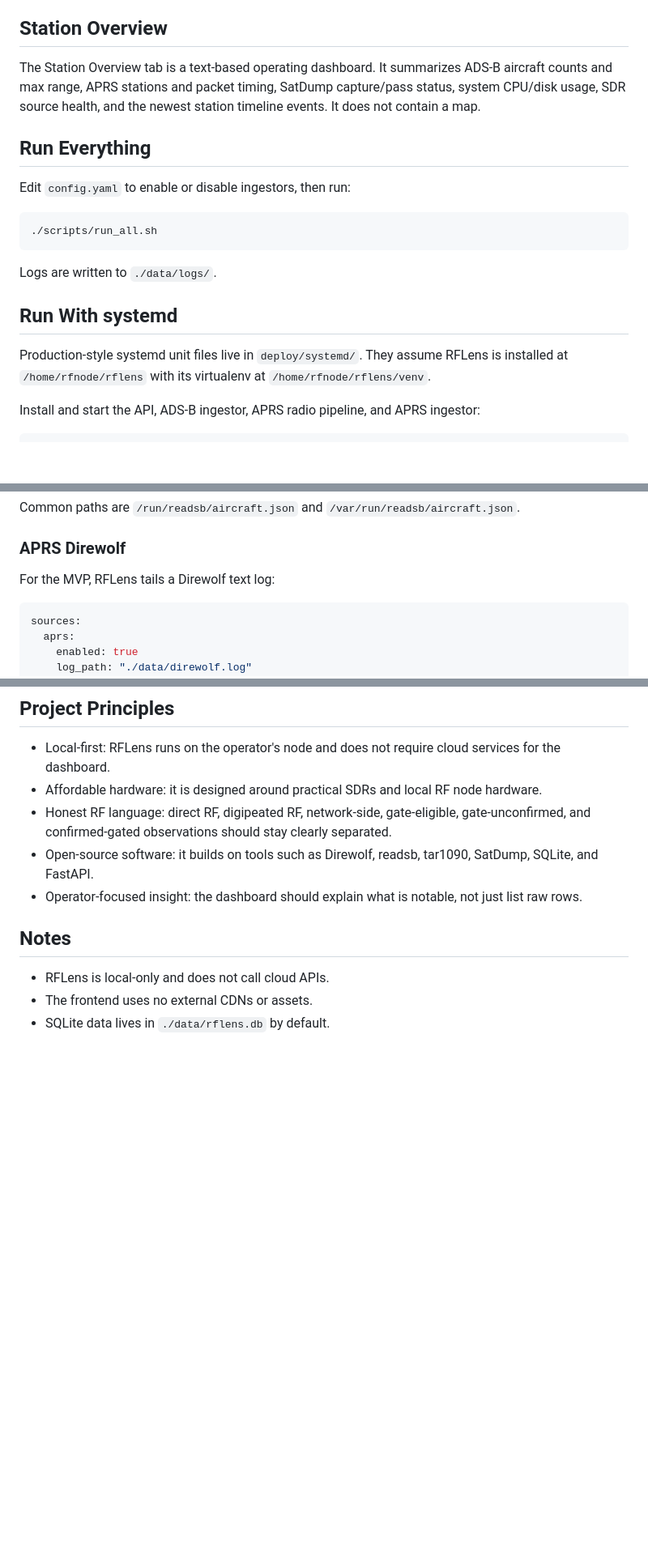
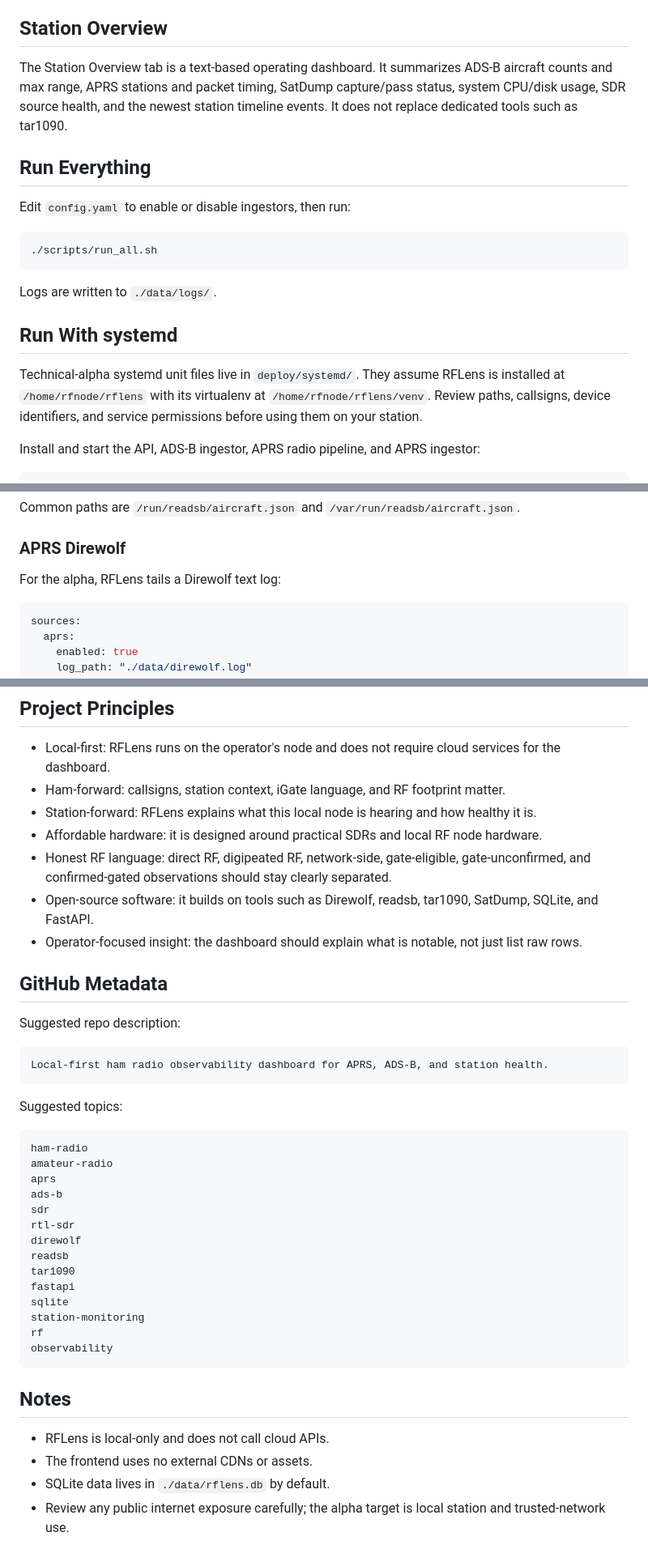
Before and after one commit to gregapackard/rflens, a Markdown page: README.md, 3 parts joined by grey strips. Shown at 81% size. Drawn GitHub-style; blank space fills up the shorter version.

````diff
--- a/README.md
+++ b/README.md
@@ -105,7 +124,7 @@ If `adsb_ui.enabled` is false or `adsb_ui.url` is empty, RFLens shows a setup me
 
 ## Station Overview
 
-The Station Overview tab is a text-based operating dashboard. It summarizes ADS-B aircraft counts and max range, APRS stations and packet timing, SatDump capture/pass status, system CPU/disk usage, SDR source health, and the newest station timeline events. It does not contain a map.
+The Station Overview tab is a text-based operating dashboard. It summarizes ADS-B aircraft counts and max range, APRS stations and packet timing, SatDump capture/pass status, system CPU/disk usage, SDR source health, and the newest station timeline events. It does not replace dedicated tools such as tar1090.
 
 ## Run Everything
 
@@ -119,7 +138,7 @@ Logs are written to `./data/logs/`.
 
 ## Run With systemd
 
-Production-style systemd unit files live in `deploy/systemd/`. They assume RFLens is installed at `/home/rfnode/rflens` with its virtualenv at `/home/rfnode/rflens/venv`.
+Technical-alpha systemd unit files live in `deploy/systemd/`. They assume RFLens is installed at `/home/rfnode/rflens` with its virtualenv at `/home/rfnode/rflens/venv`. Review paths, callsigns, device identifiers, and service permissions before using them on your station.
 
 Install and start the API, ADS-B ingestor, APRS radio pipeline, and APRS ingestor:
 
@@ -187,7 +206,7 @@ Common paths are `/run/readsb/aircraft.json` and `/var/run/readsb/aircraft.json`
 
 ### APRS Direwolf
 
-For the MVP, RFLens tails a Direwolf text log:
+For the alpha, RFLens tails a Direwolf text log:
 
 ```yaml
 sources:
@@ -227,13 +246,43 @@ New capture folders and image files are inserted into the captures table and mir
 ## Project Principles
 
 - Local-first: RFLens runs on the operator's node and does not require cloud services for the dashboard.
+- Ham-forward: callsigns, station context, iGate language, and RF footprint matter.
+- Station-forward: RFLens explains what this local node is hearing and how healthy it is.
 - Affordable hardware: it is designed around practical SDRs and local RF node hardware.
 - Honest RF language: direct RF, digipeated RF, network-side, gate-eligible, gate-unconfirmed, and confirmed-gated observations should stay clearly separated.
 - Open-source software: it builds on tools such as Direwolf, readsb, tar1090, SatDump, SQLite, and FastAPI.
 - Operator-focused insight: the dashboard should explain what is notable, not just list raw rows.
+
+## GitHub Metadata
+
+Suggested repo description:
+
+```text
+Local-first ham radio observability dashboard for APRS, ADS-B, and station health.
+```
+
+Suggested topics:
+
+```text
+ham-radio
+amateur-radio
+aprs
+ads-b
+sdr
+rtl-sdr
+direwolf
+readsb
+tar1090
+fastapi
+sqlite
+station-monitoring
+rf
+observability
+```
 
 ## Notes
 
 - RFLens is local-only and does not call cloud APIs.
 - The frontend uses no external CDNs or assets.
 - SQLite data lives in `./data/rflens.db` by default.
+- Review any public internet exposure carefully; the alpha target is local station and trusted-network use.
````
Also changed, not shown: other parts of README.md (+71 -52 lines), ROADMAP.md (added, +28 -0 lines).
